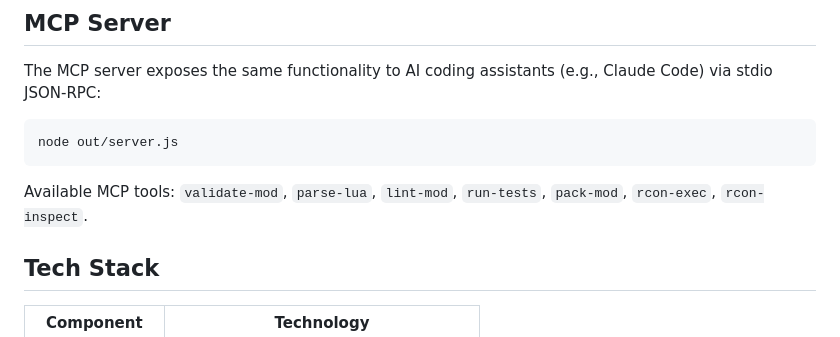
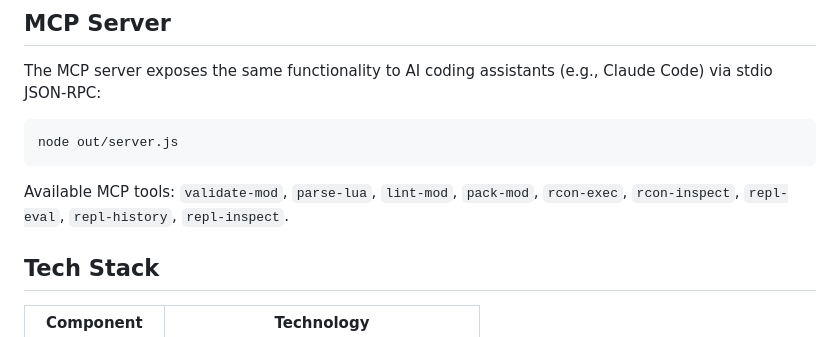
Before and after one commit to francoisdevlin/factorio-mod-tool, a Markdown page: README.md, the part around the change. Rendered like a GitHub page.

````diff
--- a/README.md
+++ b/README.md
@@ -204,7 +204,7 @@ The MCP server exposes the same functionality to AI coding assistants (e.g., Cla
 node out/server.js
 ```
 
-Available MCP tools: `validate-mod`, `parse-lua`, `lint-mod`, `run-tests`, `pack-mod`, `rcon-exec`, `rcon-inspect`.
+Available MCP tools: `validate-mod`, `parse-lua`, `lint-mod`, `pack-mod`, `rcon-exec`, `rcon-inspect`, `repl-eval`, `repl-history`, `repl-inspect`.
 
 ## Tech Stack
 
````
